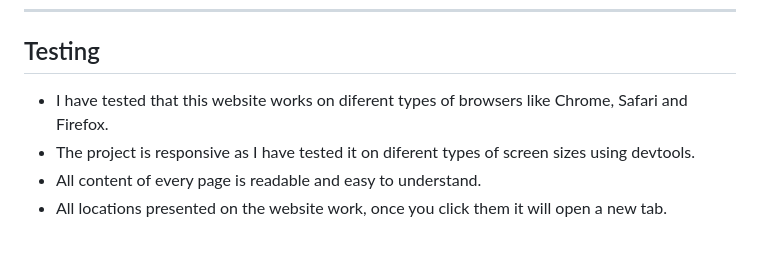
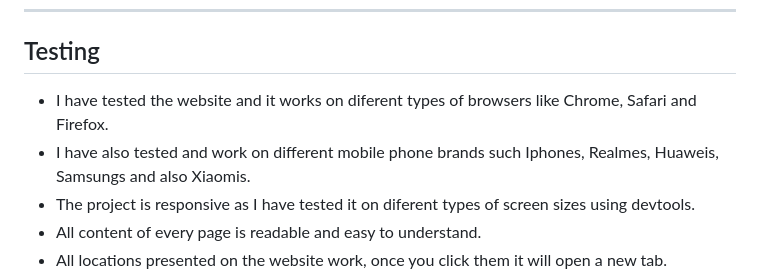
Before and after one commit to Code-Institute-Submissions/b1ndark-project1, a Markdown page: README.md, the part around the change. GitHub-like rendering; blank space fills up the shorter version.

Commit message:
add update to Readme file

```diff
--- a/README.md
+++ b/README.md
@@ -63,7 +63,8 @@ ___
 
 ## Testing
 
-- I have tested that this website works on diferent types of browsers like Chrome, Safari and Firefox.
+- I have tested the website and it works on diferent types of browsers like Chrome, Safari and Firefox.
+- I have also tested and work on different mobile phone brands such Iphones, Realmes, Huaweis, Samsungs and also Xiaomis.
 - The project is responsive as I have tested it on diferent types of screen sizes using devtools.
 - All content of every page is readable and easy to understand.
 - All locations presented on the website work, once you click them it will open a new tab.
```
